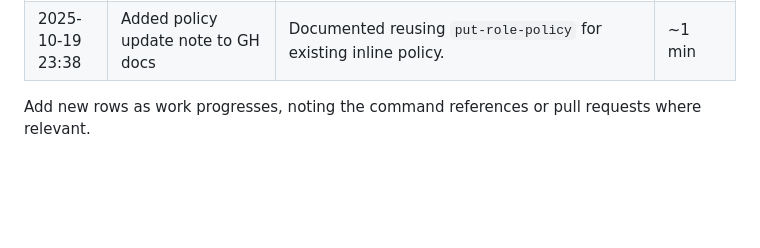
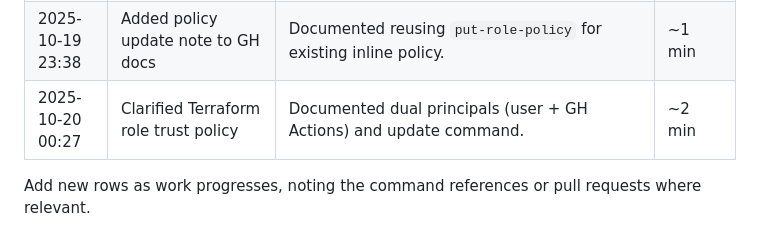
Before and after one commit to vilyaua/test_task, a Markdown page: ACTIVITY_LOG.md, the part around the change. GitHub-like rendering; blank space fills up the shorter version.

Commit message:
initiate ppl

```diff
--- a/ACTIVITY_LOG.md
+++ b/ACTIVITY_LOG.md
@@ -40,5 +40,6 @@ This log captures significant repository activities handled by the agent. Timest
 | 2025-10-19 23:23  | Expanded OIDC trust scope in docs            | Updated snippets to allow branches, tags, and PR tokens. | ~1 min     |
 | 2025-10-19 23:29  | Added sts:AssumeRole permission to GH docs   | Ensured GitHub role can assume `nat-alternative-terraform`. | ~1 min     |
 | 2025-10-19 23:38  | Added policy update note to GH docs         | Documented reusing `put-role-policy` for existing inline policy. | ~1 min     |
+| 2025-10-20 00:27  | Clarified Terraform role trust policy       | Documented dual principals (user + GH Actions) and update command. | ~2 min     |
 
 Add new rows as work progresses, noting the command references or pull requests where relevant.
```
